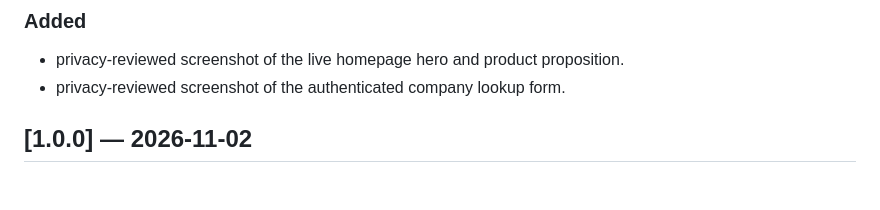
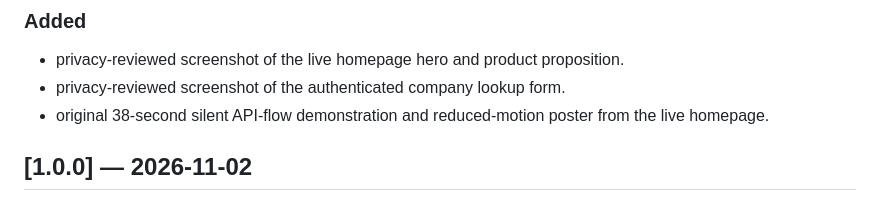
Before and after one commit to aderofrank402-spec/lumen-sieve, a Markdown page: CHANGELOG.md, the part around the change. Drawn GitHub-style.

```diff
--- a/CHANGELOG.md
+++ b/CHANGELOG.md
@@ -8,6 +8,7 @@ All notable changes to the public LUMEN Sieve engineering case study are documen
 
 - privacy-reviewed screenshot of the live homepage hero and product proposition.
 - privacy-reviewed screenshot of the authenticated company lookup form.
+- original 38-second silent API-flow demonstration and reduced-motion poster from the live homepage.
 
 ## [1.0.0] — 2026-11-02
 
```
Also changed, not shown: README.md (+9 -1 lines), assets/demo/api-demo-poster.jpg (added), 2 other files.
